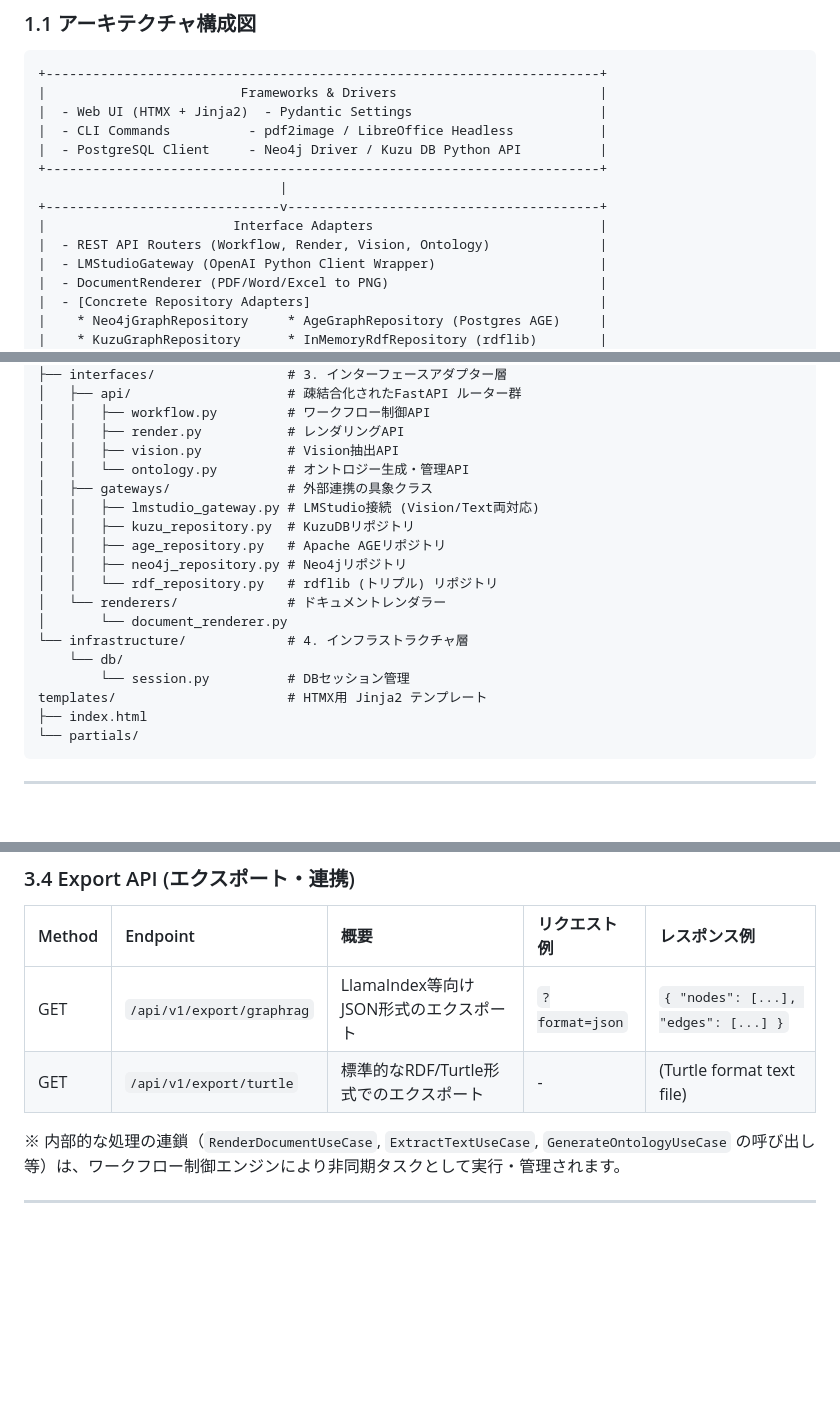
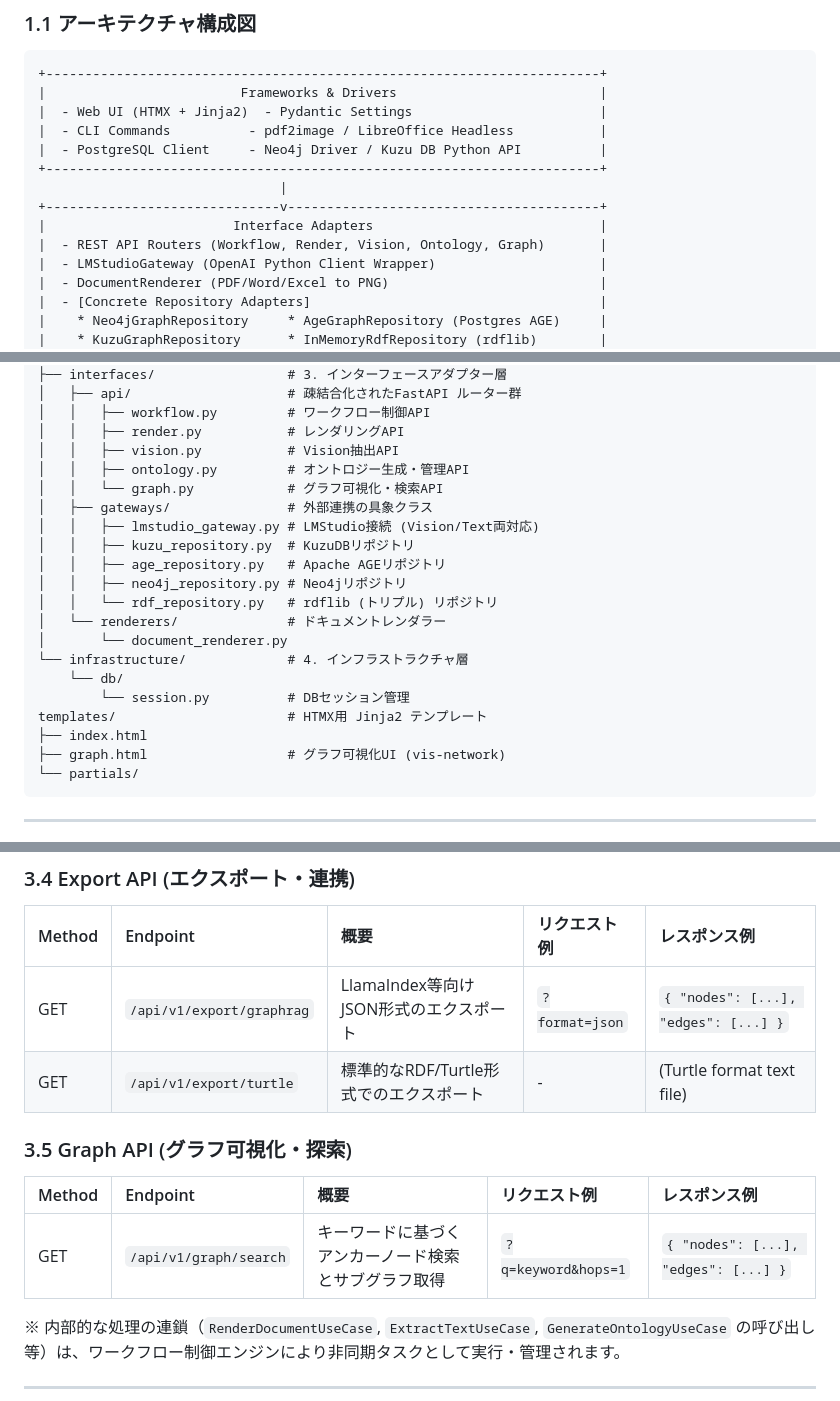
Before and after one commit to hiroooo000/ontoNgn, a Markdown page: docs/02_system_design.md, 3 parts joined by grey strips. Drawn GitHub-style; blank space fills up the shorter version.

Commit message:
docs: add design for graph visualization feature

````diff
--- a/docs/02_system_design.md
+++ b/docs/02_system_design.md
@@ -19,7 +19,7 @@ Version: 2.0.0
                                |
 +------------------------------v----------------------------------------+
 |                        Interface Adapters                             |
-|  - REST API Routers (Workflow, Render, Vision, Ontology)              |
+|  - REST API Routers (Workflow, Render, Vision, Ontology, Graph)       |
 |  - LMStudioGateway (OpenAI Python Client Wrapper)                     |
 |  - DocumentRenderer (PDF/Word/Excel to PNG)                           |
 |  - [Concrete Repository Adapters]                                     |
@@ -70,7 +70,8 @@ app/
 │   │   ├── workflow.py         # ワークフロー制御API
 │   │   ├── render.py           # レンダリングAPI
 │   │   ├── vision.py           # Vision抽出API
-│   │   └── ontology.py         # オントロジー生成・管理API
+│   │   ├── ontology.py         # オントロジー生成・管理API
+│   │   └── graph.py            # グラフ可視化・検索API
 │   ├── gateways/               # 外部連携の具象クラス
 │   │   ├── lmstudio_gateway.py # LMStudio接続 (Vision/Text両対応)
 │   │   ├── kuzu_repository.py  # KuzuDBリポジトリ
@@ -84,6 +85,7 @@ app/
         └── session.py          # DBセッション管理
 templates/                      # HTMX用 Jinja2 テンプレート
 ├── index.html
+├── graph.html                  # グラフ可視化UI (vis-network)
 └── partials/
 ```
 
@@ -137,6 +140,11 @@ templates/                      # HTMX用 Jinja2 テンプレート
 | :--- | :--- | :--- | :--- | :--- |
 | GET | `/api/v1/export/graphrag` | LlamaIndex等向けJSON形式のエクスポート | `?format=json` | `{ "nodes": [...], "edges": [...] }` |
 | GET | `/api/v1/export/turtle` | 標準的なRDF/Turtle形式でのエクスポート | - | (Turtle format text file) |
+
+### 3.5 Graph API (グラフ可視化・探索)
+| Method | Endpoint | 概要 | リクエスト例 | レスポンス例 |
+| :--- | :--- | :--- | :--- | :--- |
+| GET | `/api/v1/graph/search` | キーワードに基づくアンカーノード検索とサブグラフ取得 | `?q=keyword&hops=1` | `{ "nodes": [...], "edges": [...] }` |
 
 ※ 内部的な処理の連鎖（`RenderDocumentUseCase`, `ExtractTextUseCase`, `GenerateOntologyUseCase` の呼び出し等）は、ワークフロー制御エンジンにより非同期タスクとして実行・管理されます。
 
````
Also changed, not shown: other parts of docs/02_system_design.md (+1 -0 lines), docs/01_specification.md (+3 -0 lines), docs/detail_design/10_graph_visualization.md (added, +85 -0 lines).
